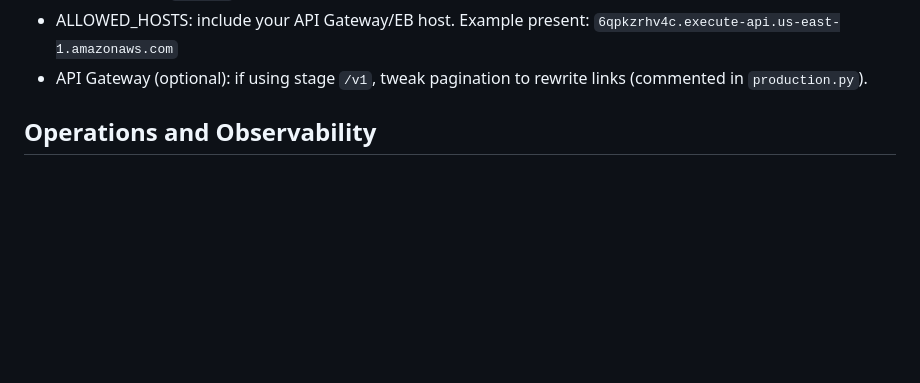
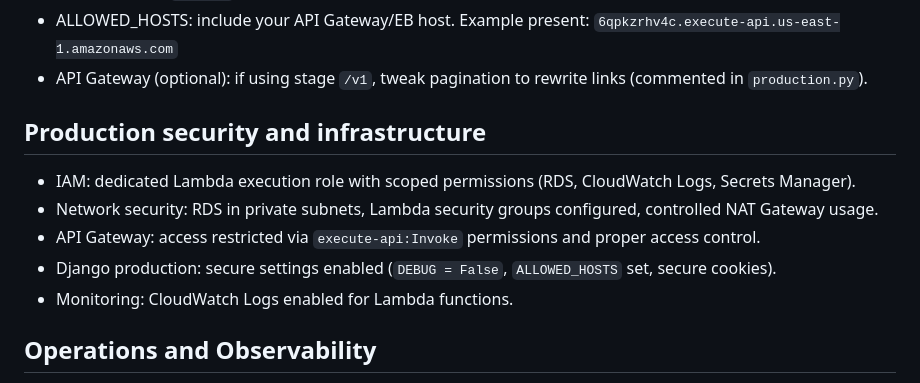
Before and after one commit to Val-Cantarelli/Meta-AWS-Capstone, a Markdown page: backend/README.md, the part around the change. Rendered like a GitHub page; blank space fills up the shorter version.

```diff
--- a/backend/README.md
+++ b/backend/README.md
@@ -126,6 +126,15 @@ Notes:
 - ALLOWED_HOSTS: include your API Gateway/EB host. Example present: `6qpkzrhv4c.execute-api.us-east-1.amazonaws.com`
 - API Gateway (optional): if using stage `/v1`, tweak pagination to rewrite links (commented in `production.py`).
 
+
+## Production security and infrastructure
+
+- IAM: dedicated Lambda execution role with scoped permissions (RDS, CloudWatch Logs, Secrets Manager).
+- Network security: RDS in private subnets, Lambda security groups configured, controlled NAT Gateway usage.
+- API Gateway: access restricted via `execute-api:Invoke` permissions and proper access control.
+- Django production: secure settings enabled (`DEBUG = False`, `ALLOWED_HOSTS` set, secure cookies).
+- Monitoring: CloudWatch Logs enabled for Lambda functions.
+
 ## Operations and Observability
 - Health checks: `/health` endpoint responds 200 for load balancers
 - Logging: rely on platform logs (EB/ALB or API Gateway/Lambda + CloudWatch) for request tracing and error diagnostics
```
Also changed, not shown: littlelemon-backend-cdk/README.md (+7 -1 lines).
